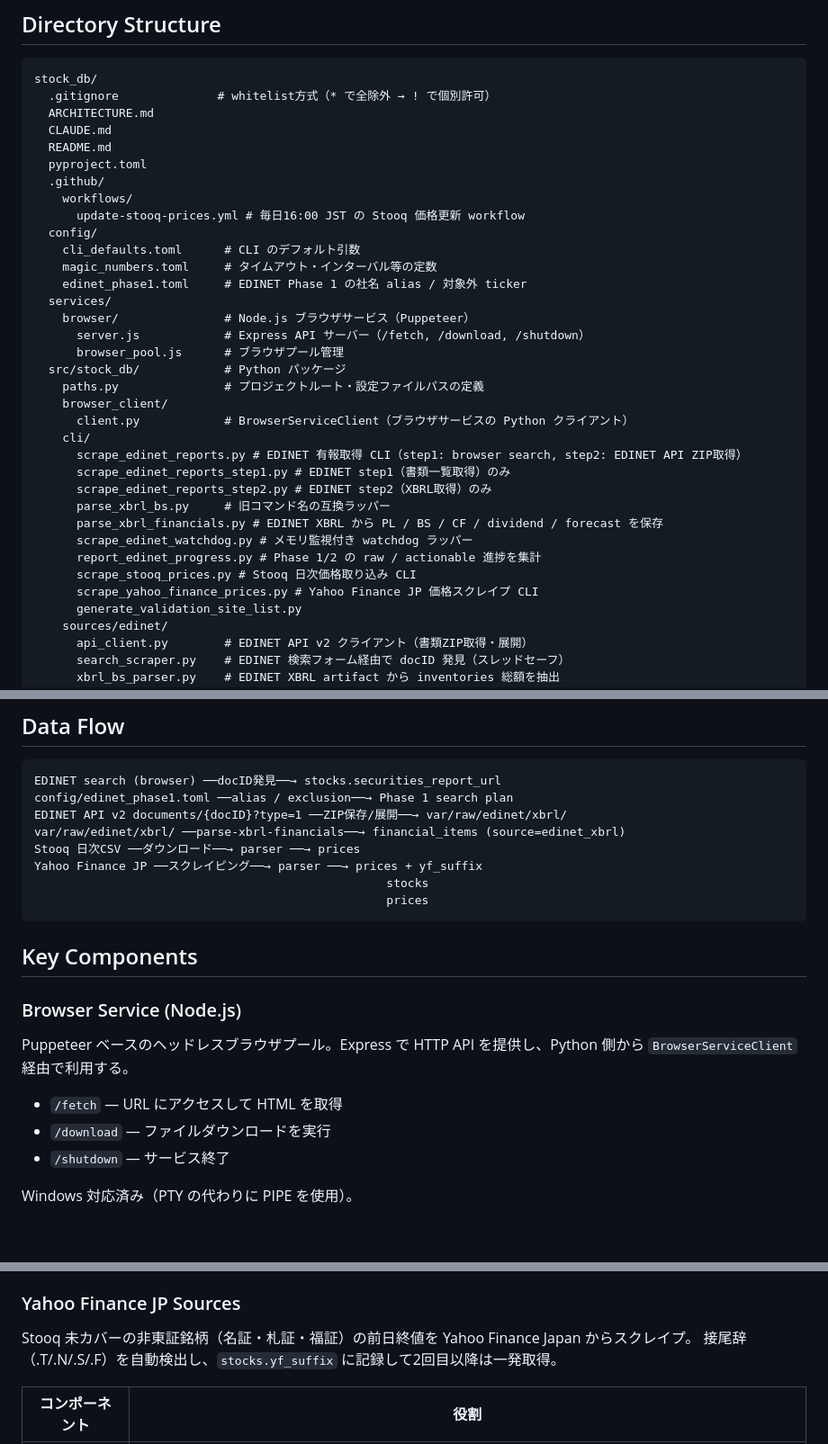
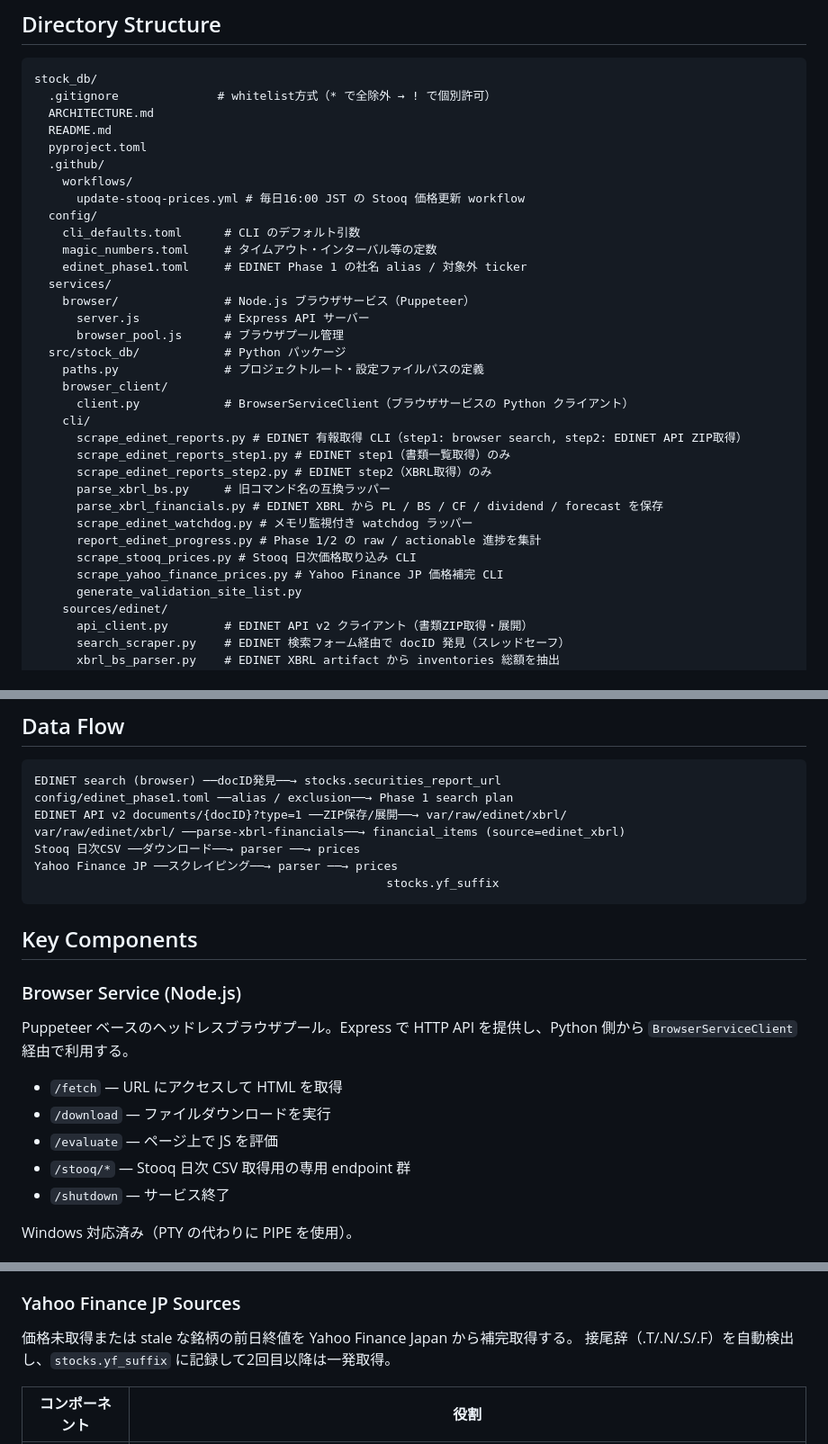
Before and after one commit to expgolemclone/stock_db, a Markdown page: ARCHITECTURE.md, 3 parts joined by grey strips. Shown at 90% size. Drawn GitHub-style; blank space fills up the shorter version.

Commit message:
Fix markdown fact checks

````diff
--- a/ARCHITECTURE.md
+++ b/ARCHITECTURE.md
@@ -11,7 +11,6 @@ EDINET API からの有価証券報告書取得、Stooq / Yahoo Finance JP か
 stock_db/
   .gitignore              # whitelist方式（* で全除外 → ! で個別許可）
   ARCHITECTURE.md
-  CLAUDE.md
   README.md
   pyproject.toml
   .github/
@@ -23,7 +22,7 @@ stock_db/
     edinet_phase1.toml     # EDINET Phase 1 の社名 alias / 対象外 ticker
   services/
     browser/               # Node.js ブラウザサービス（Puppeteer）
-      server.js            # Express API サーバー（/fetch, /download, /shutdown）
+      server.js            # Express API サーバー
       browser_pool.js      # ブラウザプール管理
   src/stock_db/            # Python パッケージ
     paths.py               # プロジェクトルート・設定ファイルパスの定義
@@ -38,7 +37,7 @@ stock_db/
       scrape_edinet_watchdog.py # メモリ監視付き watchdog ラッパー
       report_edinet_progress.py # Phase 1/2 の raw / actionable 進捗を集計
       scrape_stooq_prices.py # Stooq 日次価格取り込み CLI
-      scrape_yahoo_finance_prices.py # Yahoo Finance JP 価格スクレイプ CLI
+      scrape_yahoo_finance_prices.py # Yahoo Finance JP 価格補完 CLI
       generate_validation_site_list.py
     sources/edinet/
       api_client.py        # EDINET API v2 クライアント（書類ZIP取得・展開）
@@ -77,9 +76,8 @@ config/edinet_phase1.toml ──alias / exclusion──→ Phase 1 search plan
 EDINET API v2 documents/{docID}?type=1 ──ZIP保存/展開──→ var/raw/edinet/xbrl/
 var/raw/edinet/xbrl/ ──parse-xbrl-financials──→ financial_items (source=edinet_xbrl)
 Stooq 日次CSV ──ダウンロード──→ parser ──→ prices
-Yahoo Finance JP ──スクレイピング──→ parser ──→ prices + yf_suffix
-                                                  stocks
-                                                  prices
+Yahoo Finance JP ──スクレイピング──→ parser ──→ prices
+                                                  stocks.yf_suffix
 ```
 
 ## Key Components
@@ -90,6 +88,8 @@ Puppeteer ベースのヘッドレスブラウザプール。Express で HTTP AP
 
 - `/fetch` — URL にアクセスして HTML を取得
 - `/download` — ファイルダウンロードを実行
+- `/evaluate` — ページ上で JS を評価
+- `/stooq/*` — Stooq 日次 CSV 取得用の専用 endpoint 群
 - `/shutdown` — サービス終了
 
 Windows 対応済み（PTY の代わりに PIPE を使用）。
@@ -138,7 +138,7 @@ raw 同期 (`sync_edinet_raw_to_db`) は `xbrl/{ticker}/{doc_id}/` と sibling
 
 ### Yahoo Finance JP Sources
 
-Stooq 未カバーの非東証銘柄（名証・札証・福証）の前日終値を Yahoo Finance Japan からスクレイプ。
+価格未取得または stale な銘柄の前日終値を Yahoo Finance Japan から補完取得する。
 接尾辞（.T/.N/.S/.F）を自動検出し、`stocks.yf_suffix` に記録して2回目以降は一発取得。
 
 | コンポーネント | 役割 |
````
Also changed, not shown: README.md (+5 -3 lines).
